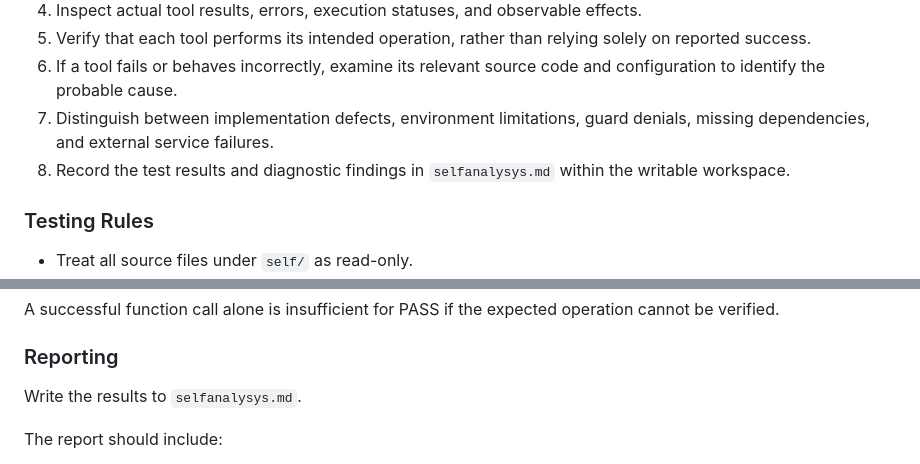
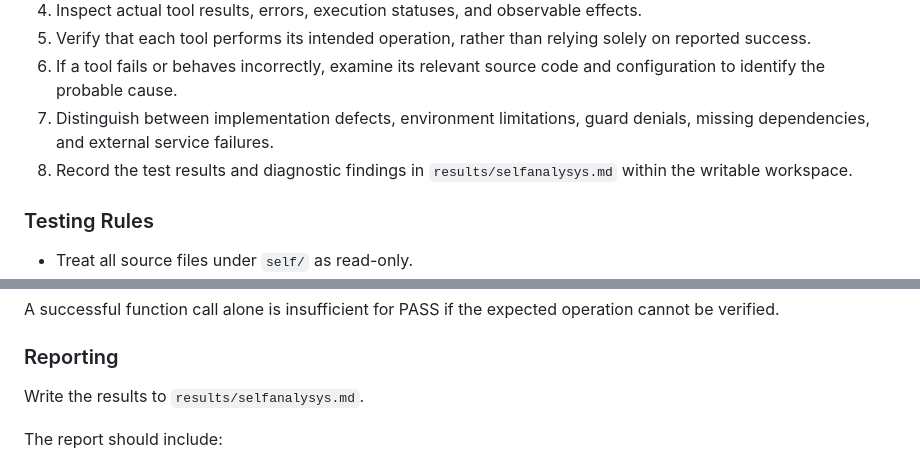
Before and after one commit to Rineyar/AI_XUI_TEST, a Markdown page: agent/skills/main_skills.md, 2 parts joined by grey strips. Rendered like a GitHub page.

Commit message:
Незначительные правки

```diff
--- a/agent/skills/main_skills.md
+++ b/agent/skills/main_skills.md
@@ -93,7 +93,7 @@ When explicitly requested to perform self-analysis:
 5. Verify that each tool performs its intended operation, rather than relying solely on reported success.
 6. If a tool fails or behaves incorrectly, examine its relevant source code and configuration to identify the probable cause.
 7. Distinguish between implementation defects, environment limitations, guard denials, missing dependencies, and external service failures.
-8. Record the test results and diagnostic findings in `selfanalysys.md` within the writable workspace.
+8. Record the test results and diagnostic findings in `results/selfanalysys.md` within the writable workspace.
 
 ### Testing Rules
 
@@ -122,7 +122,7 @@ A successful function call alone is insufficient for PASS if the expected operat
 
 ### Reporting
 
-Write the results to `selfanalysys.md`.
+Write the results to `results/selfanalysys.md`.
 
 The report should include:
 
```
